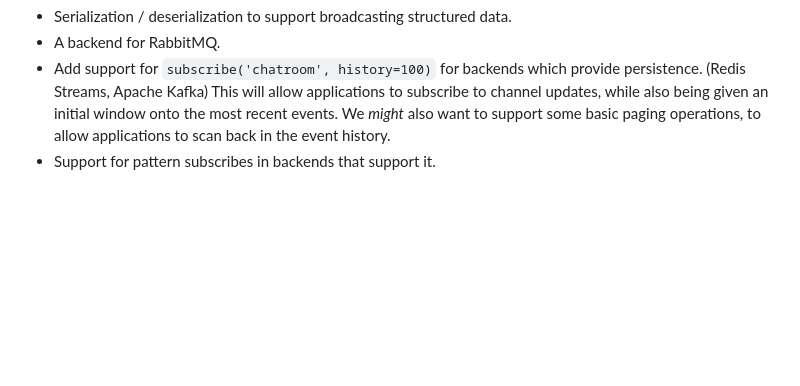
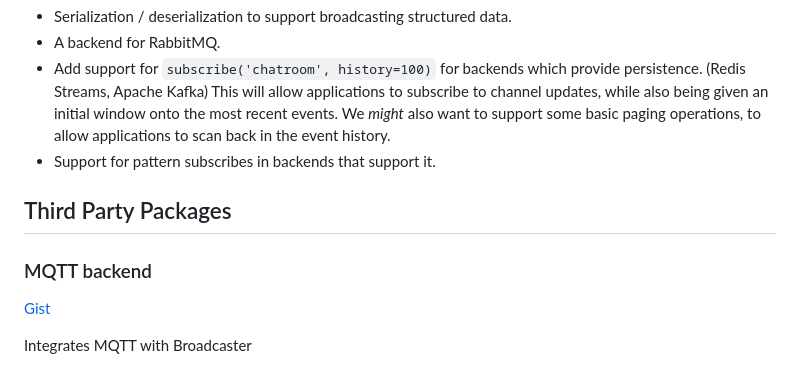
Before and after one commit to encode/broadcaster, a Markdown page: README.md, the part around the change. Drawn GitHub-style; blank space fills up the shorter version.

Commit message:
Add mqtt link (#126)

```diff
--- a/README.md
+++ b/README.md
@@ -115,3 +115,10 @@ To be more capable we'd really want to add some additional backends, provide API
 * A backend for RabbitMQ.
 * Add support for `subscribe('chatroom', history=100)` for backends which provide persistence. (Redis Streams, Apache Kafka) This will allow applications to subscribe to channel updates, while also being given an initial window onto the most recent events. We *might* also want to support some basic paging operations, to allow applications to scan back in the event history.
 * Support for pattern subscribes in backends that support it.
+
+## Third Party Packages
+
+### MQTT backend
+[Gist](https://gist.github.com/alex-oleshkevich/68411a0e7ad24d53afd28c3fa5da468c)
+
+Integrates MQTT with Broadcaster
```
